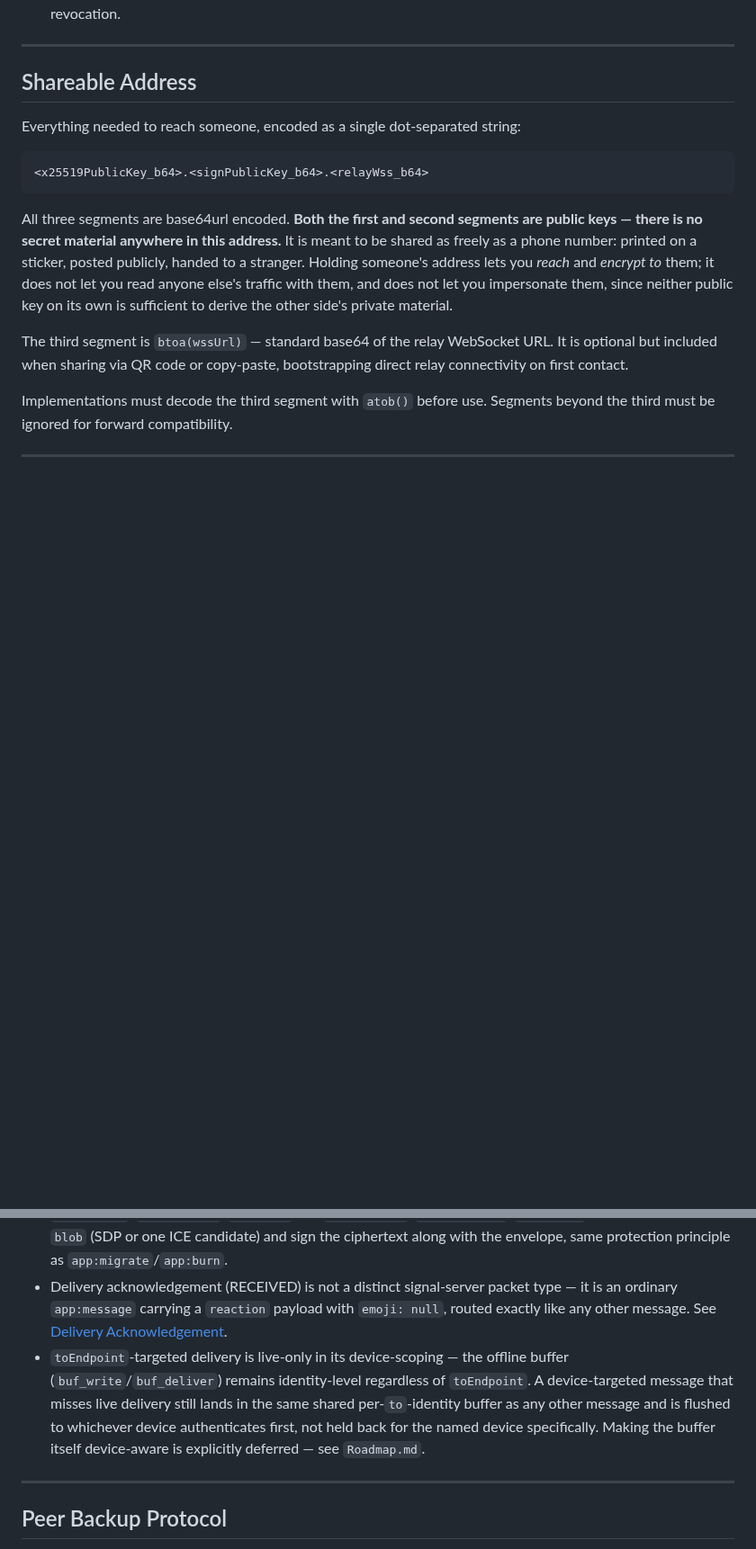
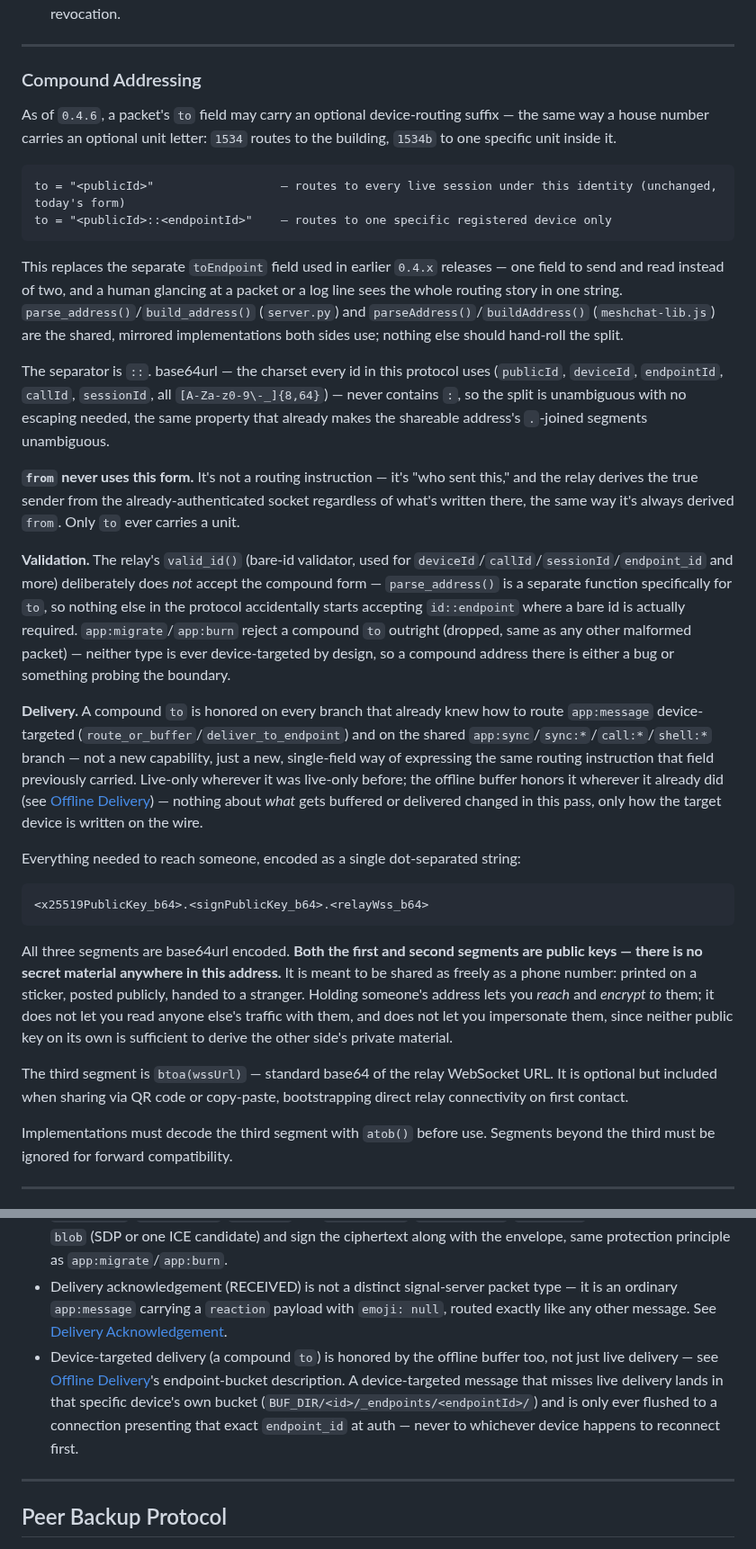
Before and after one commit to saint-cc/meshchat, a Markdown page: protocol.md, 2 parts joined by grey strips. Shown at 90% size. Drawn GitHub-style; blank space fills up the shorter version.

````diff
--- a/protocol.md
+++ b/protocol.md
@@ -87,7 +87,26 @@ This is **not** anonymity from the relay in any broader sense — a relay that w
 
 ---
 
-## Shareable Address
+### Compound Addressing
+
+As of `0.4.6`, a packet's `to` field may carry an optional device-routing suffix — the same way a house number carries an optional unit letter: `1534` routes to the building, `1534b` to one specific unit inside it.
+
+```
+to = "<publicId>"                  — routes to every live session under this identity (unchanged, today's form)
+to = "<publicId>::<endpointId>"    — routes to one specific registered device only
+```
+
+This replaces the separate `toEndpoint` field used in earlier `0.4.x` releases — one field to send and read instead of two, and a human glancing at a packet or a log line sees the whole routing story in one string. `parse_address()`/`build_address()` (`server.py`) and `parseAddress()`/`buildAddress()` (`meshchat-lib.js`) are the shared, mirrored implementations both sides use; nothing else should hand-roll the split.
+
+The separator is `::`. base64url — the charset every id in this protocol uses (`publicId`, `deviceId`, `endpointId`, `callId`, `sessionId`, all `[A-Za-z0-9\-_]{8,64}`) — never contains `:`, so the split is unambiguous with no escaping needed, the same property that already makes the shareable address's `.`-joined segments unambiguous.
+
+**`from` never uses this form.** It's not a routing instruction — it's "who sent this," and the relay derives the true sender from the already-authenticated socket regardless of what's written there, the same way it's always derived `from`. Only `to` ever carries a unit.
+
+**Validation.** The relay's `valid_id()` (bare-id validator, used for `deviceId`/`callId`/`sessionId`/`endpoint_id` and more) deliberately does *not* accept the compound form — `parse_address()` is a separate function specifically for `to`, so nothing else in the protocol accidentally starts accepting `id::endpoint` where a bare id is actually required. `app:migrate`/`app:burn` reject a compound `to` outright (dropped, same as any other malformed packet) — neither type is ever device-targeted by design, so a compound address there is either a bug or something probing the boundary.
+
+**Delivery.** A compound `to` is honored on every branch that already knew how to route `app:message` device-targeted (`route_or_buffer`/`deliver_to_endpoint`) and on the shared `app:sync`/`sync:*`/`call:*`/`shell:*` branch — not a new capability, just a new, single-field way of expressing the same routing instruction that field previously carried. Live-only wherever it was live-only before; the offline buffer honors it wherever it already did (see [Offline Delivery](#offline-delivery)) — nothing about *what* gets buffered or delivered changed in this pass, only how the target device is written on the wire.
+
+
 
 Everything needed to reach someone, encoded as a single dot-separated string:
 
@@ -655,7 +679,7 @@ The service worker (`sw.js`) handles the two events every push implies: `push` (
 - All seven `call:*` types and all seven `shell:*` types are delivered live-only via the same `deliver()`/`from`-validation path as `app:sync` and the `sync:*` types; unlike `app:message`/`app:migrate`/`app:burn` they are never durably buffered, so an offline callee/agent simply never rings.
 - `call:invite`/`call:claim`/`call:cancel`/`call:end` and `shell:invite`/`shell:claim`/`shell:cancel`/`shell:end` carry no `blob` — signed only, nothing to encrypt. `call:offer`/`call:answer`/`call:ice` and `shell:offer`/`shell:answer`/`shell:ice` carry an encrypted `blob` (SDP or one ICE candidate) and sign the ciphertext along with the envelope, same protection principle as `app:migrate`/`app:burn`.
 - Delivery acknowledgement (RECEIVED) is not a distinct signal-server packet type — it is an ordinary `app:message` carrying a `reaction` payload with `emoji: null`, routed exactly like any other message. See [Delivery Acknowledgement](#delivery-acknowledgement-received).
-- `toEndpoint`-targeted delivery is live-only in its device-scoping — the offline buffer (`buf_write`/`buf_deliver`) remains identity-level regardless of `toEndpoint`. A device-targeted message that misses live delivery still lands in the same shared per-`to`-identity buffer as any other message and is flushed to whichever device authenticates first, not held back for the named device specifically. Making the buffer itself device-aware is explicitly deferred — see `Roadmap.md`.
+- Device-targeted delivery (a compound `to`) is honored by the offline buffer too, not just live delivery — see [Offline Delivery](#offline-delivery)'s endpoint-bucket description. A device-targeted message that misses live delivery lands in that specific device's own bucket (`BUF_DIR/<id>/_endpoints/<endpointId>/`) and is only ever flushed to a connection presenting that exact `endpoint_id` at auth — never to whichever device happens to reconnect first.
 
 ---
 
````
Also changed, not shown: other parts of protocol.md (+22 -15 lines).
